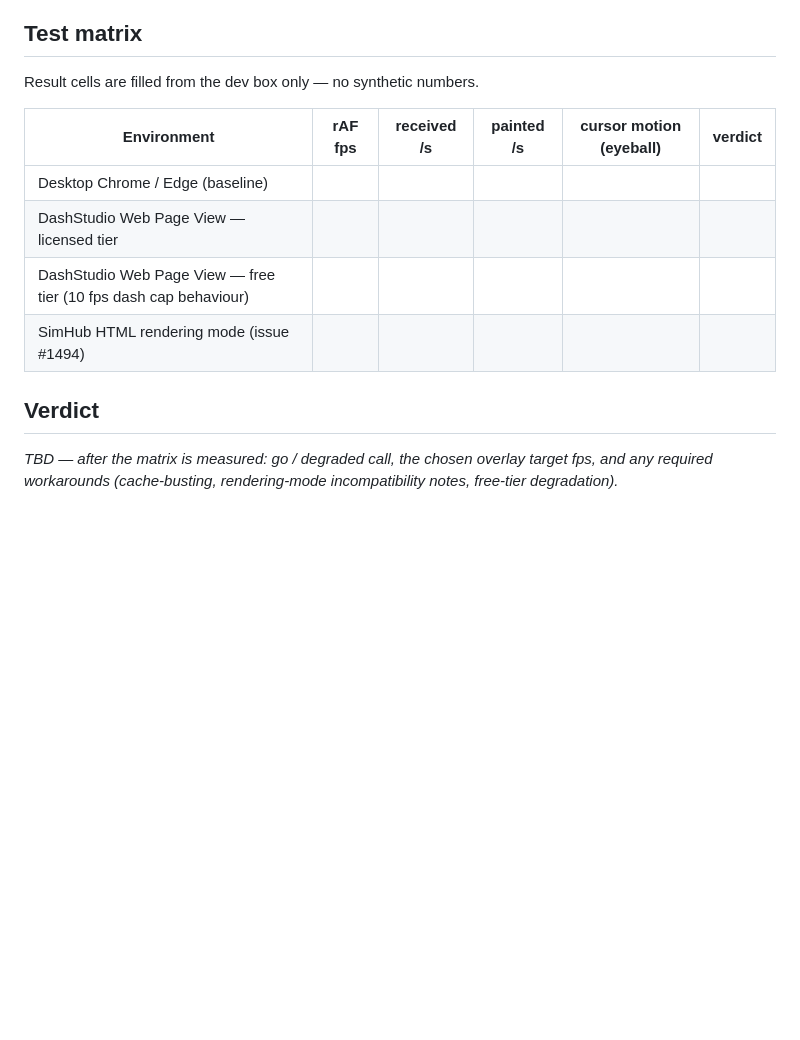
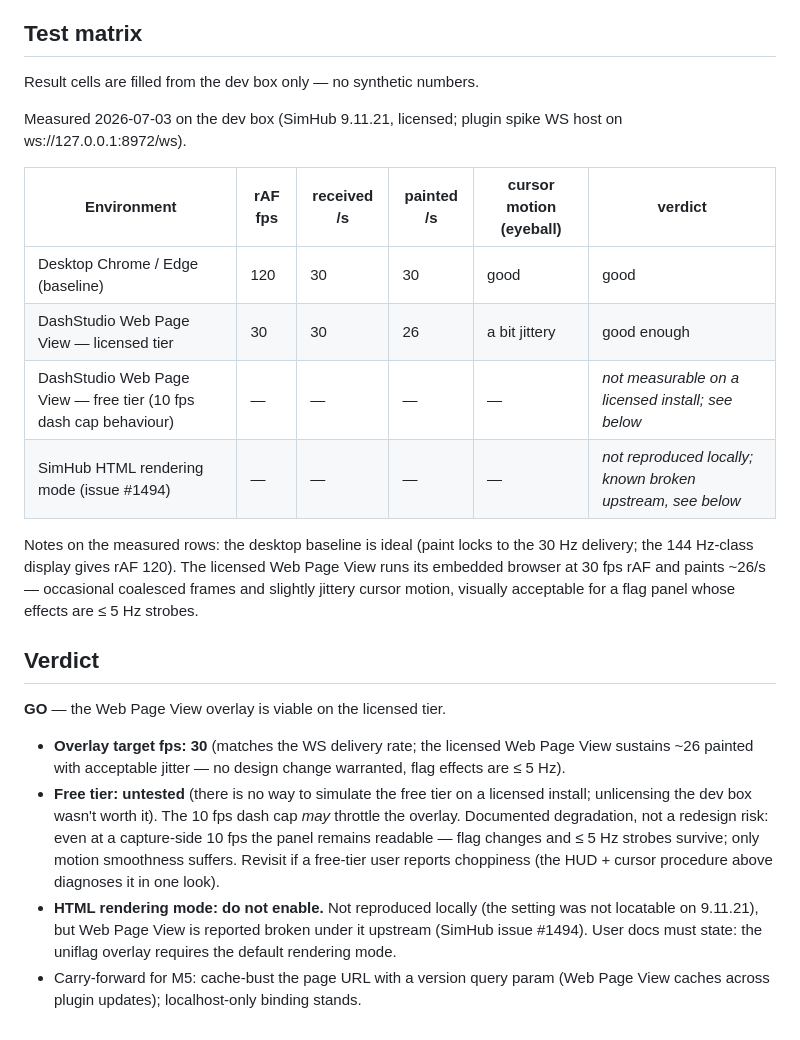
Before and after one commit to nickolaj-jepsen/uniflag, a Markdown page: docs/web-overlay.md, the part around the change. Drawn GitHub-style; blank space fills up the shorter version.

Commit message:
M2a: record the measured matrix and the GO verdict
Desktop baseline ideal (rAF 120 / recv 30 / paint 30). Licensed Web
Page View: rAF 30 / recv 30 / paint 26, slightly jittery cursor -
good enough for <=5 Hz flag effects; overlay target fps = 30. Free
tier and HTML rendering mode not measurable on a licensed install:
free tier carried as documented degradation, HTML mode carried as
known-broken-upstream (issue #1494) with a do-not-enable user-doc
requirement. M2a closes.

Co-Authored-By: Claude Fable 5 <noreply@anthropic.com>

```diff
--- a/docs/web-overlay.md
+++ b/docs/web-overlay.md
@@ -53,15 +53,40 @@ Two caveats when reading the numbers:
 
 Result cells are filled from the dev box only — no synthetic numbers.
 
+Measured 2026-07-03 on the dev box (SimHub 9.11.21, licensed; plugin spike
+WS host on ws://127.0.0.1:8972/ws).
+
 | Environment | rAF fps | received /s | painted /s | cursor motion (eyeball) | verdict |
 |---|---|---|---|---|---|
-| Desktop Chrome / Edge (baseline) | | | | | |
-| DashStudio Web Page View — licensed tier | | | | | |
-| DashStudio Web Page View — free tier (10 fps dash cap behaviour) | | | | | |
-| SimHub HTML rendering mode (issue #1494) | | | | | |
+| Desktop Chrome / Edge (baseline) | 120 | 30 | 30 | good | good |
+| DashStudio Web Page View — licensed tier | 30 | 30 | 26 | a bit jittery | good enough |
+| DashStudio Web Page View — free tier (10 fps dash cap behaviour) | — | — | — | — | *not measurable on a licensed install; see below* |
+| SimHub HTML rendering mode (issue #1494) | — | — | — | — | *not reproduced locally; known broken upstream, see below* |
+
+Notes on the measured rows: the desktop baseline is ideal (paint locks to
+the 30 Hz delivery; the 144 Hz-class display gives rAF 120). The licensed
+Web Page View runs its embedded browser at 30 fps rAF and paints ~26/s —
+occasional coalesced frames and slightly jittery cursor motion, visually
+acceptable for a flag panel whose effects are ≤ 5 Hz strobes.
 
 ## Verdict
 
-_TBD — after the matrix is measured: go / degraded call, the chosen overlay
-target fps, and any required workarounds (cache-busting, rendering-mode
-incompatibility notes, free-tier degradation)._
+**GO** — the Web Page View overlay is viable on the licensed tier.
+
+- **Overlay target fps: 30** (matches the WS delivery rate; the licensed
+  Web Page View sustains ~26 painted with acceptable jitter — no design
+  change warranted, flag effects are ≤ 5 Hz).
+- **Free tier: untested** (there is no way to simulate the free tier on a
+  licensed install; unlicensing the dev box wasn't worth it). The 10 fps
+  dash cap *may* throttle the overlay. Documented degradation, not a
+  redesign risk: even at a capture-side 10 fps the panel remains readable —
+  flag changes and ≤ 5 Hz strobes survive; only motion smoothness suffers.
+  Revisit if a free-tier user reports choppiness (the HUD + cursor
+  procedure above diagnoses it in one look).
+- **HTML rendering mode: do not enable.** Not reproduced locally (the
+  setting was not locatable on 9.11.21), but Web Page View is reported
+  broken under it upstream (SimHub issue #1494). User docs must state:
+  the uniflag overlay requires the default rendering mode.
+- Carry-forward for M5: cache-bust the page URL with a version query param
+  (Web Page View caches across plugin updates); localhost-only binding
+  stands.
```
